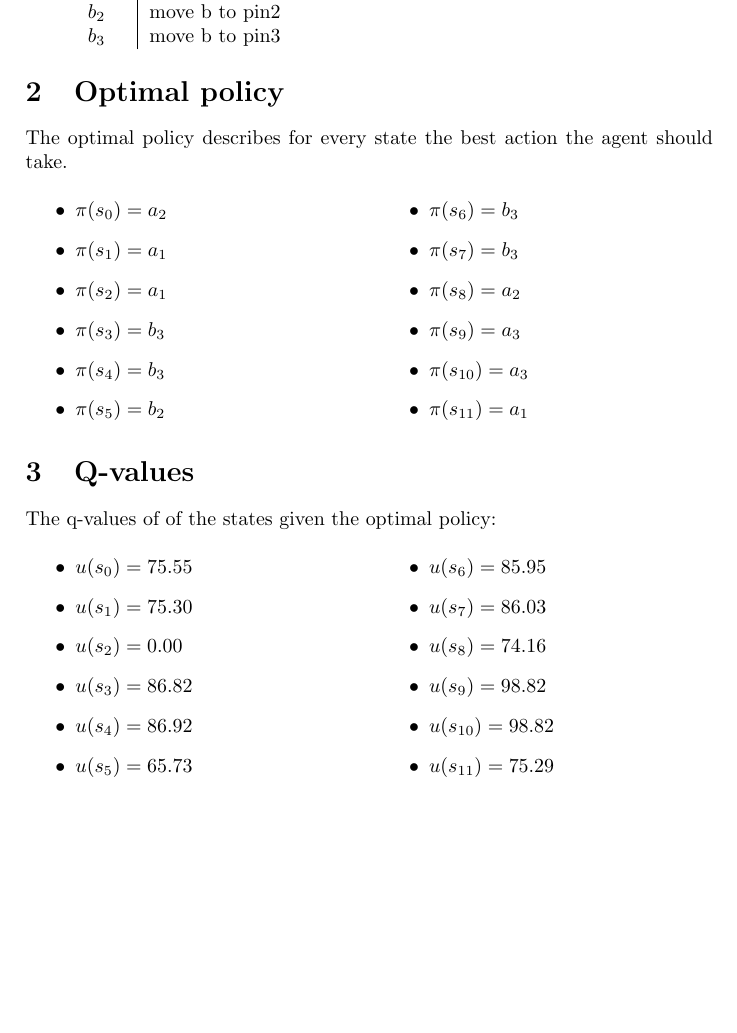
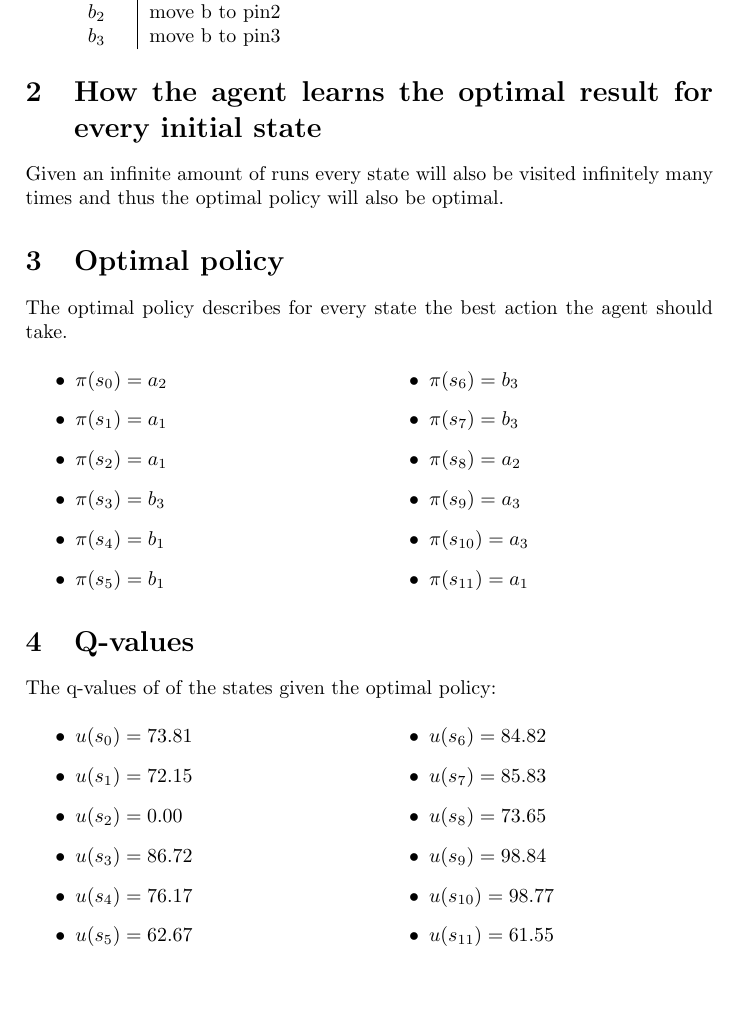
Before and after one commit to HansBambel/Hanoi, a LaTeX document (Report/HanoiRL Trebing.tex): part of page 2 of 3, cut so that both start at the same text, the shorter picture padded with empty space. Compiled offline with pdfLaTeX.

```diff
--- a/Report/HanoiRL Trebing.tex
+++ b/Report/HanoiRL Trebing.tex
@@ -61,6 +61,8 @@
 $b_{3}$ & move b to pin3
 \end{tabular}
 
+\section{How the agent learns the optimal result for every initial state}
+Given an infinite amount of runs every state will also be visited infinitely many times and thus the optimal policy will also be optimal.
 
 \section{Optimal policy}
 The optimal policy describes for every state the best action the agent should take.
@@ -71,8 +73,8 @@
 \item $\pi(s_{1}) = a_{1}$
 \item $\pi(s_{2}) = a_{1}$
 \item $\pi(s_{3}) = b_{3}$
-\item $\pi(s_{4}) = b_{3}$
-\item $\pi(s_{5}) = b_{2}$
+\item $\pi(s_{4}) = b_{1}$
+\item $\pi(s_{5}) = b_{1}$
 \item $\pi(s_{6}) = b_{3}$
 \item $\pi(s_{7}) = b_{3}$
 \item $\pi(s_{8}) = a_{2}$
@@ -87,18 +89,18 @@
 The q-values of of the states given the optimal policy:
 \begin{multicols}{2}
 \begin{itemize}
-\item $u(s_0) = 75.55 $
-\item $u(s_1) = 75.30 $
+\item $u(s_0) = 73.81 $
+\item $u(s_1) = 72.15 $
 \item $u(s_2) = 0.00 $
-\item $u(s_3) = 86.82 $
-\item $u(s_4) = 86.92 $
-\item $u(s_5) = 65.73 $
-\item $u(s_6) = 85.95 $
-\item $u(s_7) = 86.03 $
-\item $u(s_8) = 74.16 $
-\item $u(s_9) = 98.82 $
-\item $u(s_{10}) = 98.82 $
-\item $u(s_{11}) = 75.29 $
+\item $u(s_3) = 86.72 $
+\item $u(s_4) = 76.17 $
+\item $u(s_5) = 62.67 $
+\item $u(s_6) = 84.82 $
+\item $u(s_7) = 85.83 $
+\item $u(s_8) = 73.65 $
+\item $u(s_9) = 98.84 $
+\item $u(s_{10}) = 98.77 $
+\item $u(s_{11}) = 61.55 $
 \end{itemize}
 \end{multicols}
 
```
Also changed, not shown: Report/HanoiRL Trebing.pdf, 1 other file.
